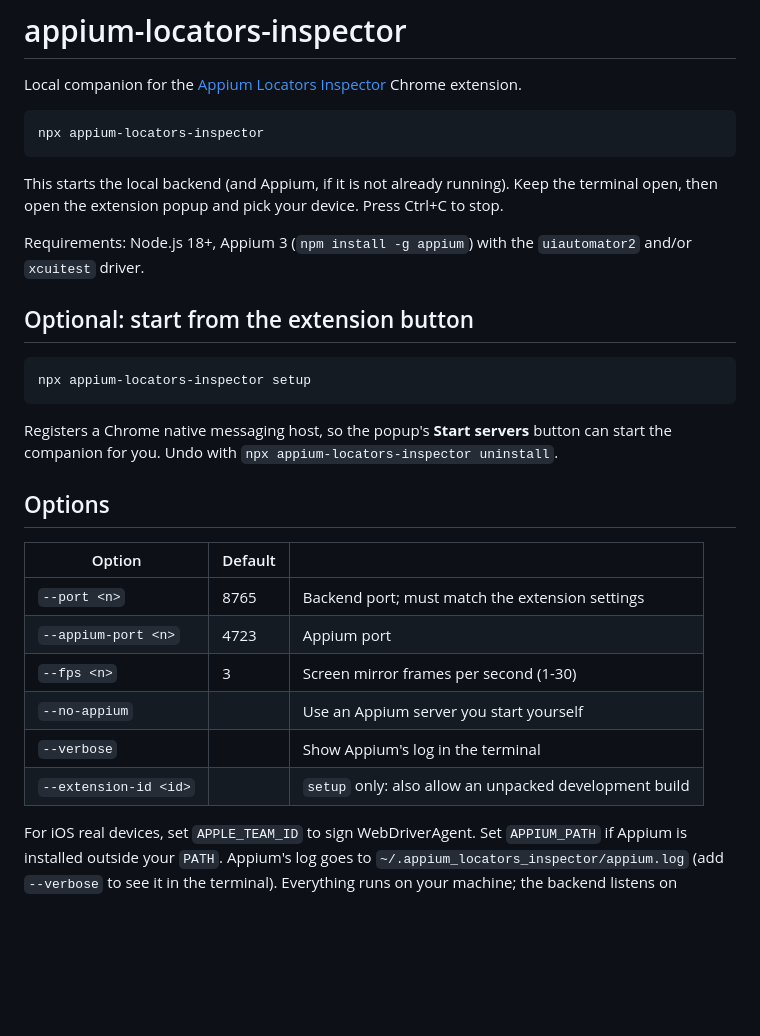
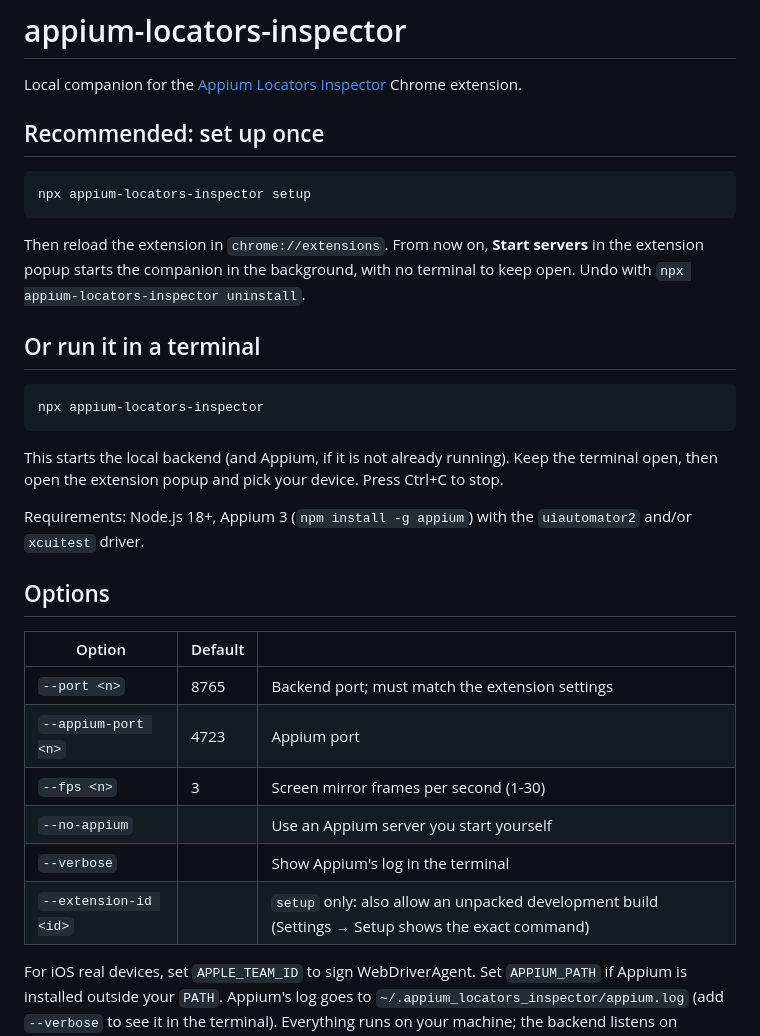
Before and after one commit to JulianWangHZ/Appium-Locators-Inspector, a Markdown page: src/cli/README.md, the part around the change. Rendered like a GitHub page; blank space fills up the shorter version.

````diff
--- a/src/cli/README.md
+++ b/src/cli/README.md
@@ -1,6 +1,16 @@
 # appium-locators-inspector
 
 Local companion for the [Appium Locators Inspector](https://chromewebstore.google.com/detail/appium-locators-inspector/annejeomdlkidljonmpmhcdnekkadjfb) Chrome extension.
+
+## Recommended: set up once
+
+```bash
+npx appium-locators-inspector setup
+```
+
+Then reload the extension in `chrome://extensions`. From now on, **Start servers** in the extension popup starts the companion in the background, with no terminal to keep open. Undo with `npx appium-locators-inspector uninstall`.
+
+## Or run it in a terminal
 
 ```bash
 npx appium-locators-inspector
@@ -9,14 +19,6 @@ npx appium-locators-inspector
 This starts the local backend (and Appium, if it is not already running). Keep the terminal open, then open the extension popup and pick your device. Press Ctrl+C to stop.
 
 Requirements: Node.js 18+, Appium 3 (`npm install -g appium`) with the `uiautomator2` and/or `xcuitest` driver.
-
-## Optional: start from the extension button
-
-```bash
-npx appium-locators-inspector setup
-```
-
-Registers a Chrome native messaging host, so the popup's **Start servers** button can start the companion for you. Undo with `npx appium-locators-inspector uninstall`.
 
 ## Options
 
@@ -27,7 +29,7 @@ Registers a Chrome native messaging host, so the popup's **Start servers** butto
 | `--fps <n>` | 3 | Screen mirror frames per second (1-30) |
 | `--no-appium` | | Use an Appium server you start yourself |
 | `--verbose` | | Show Appium's log in the terminal |
-| `--extension-id <id>` | | `setup` only: also allow an unpacked development build |
+| `--extension-id <id>` | | `setup` only: also allow an unpacked development build (Settings → Setup shows the exact command) |
 
 For iOS real devices, set `APPLE_TEAM_ID` to sign WebDriverAgent. Set `APPIUM_PATH` if Appium is installed outside your `PATH`. Appium's log goes to `~/.appium_locators_inspector/appium.log` (add `--verbose` to see it in the terminal). Everything runs on your machine; the backend listens on 127.0.0.1 only.
 
````
Also changed, not shown: README.md (+11 -11 lines), docs/screenshots/setup.png, 17 other files.
